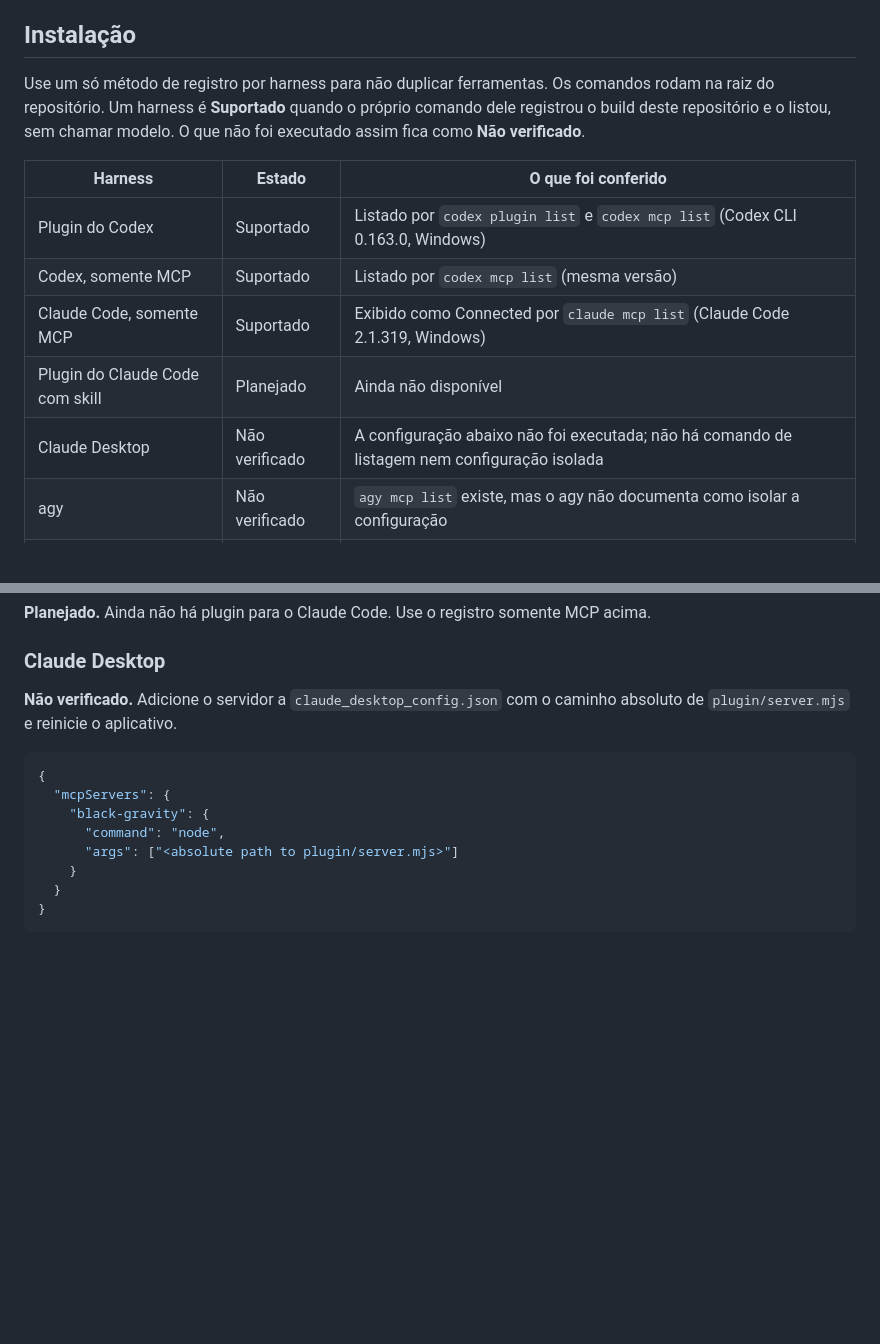
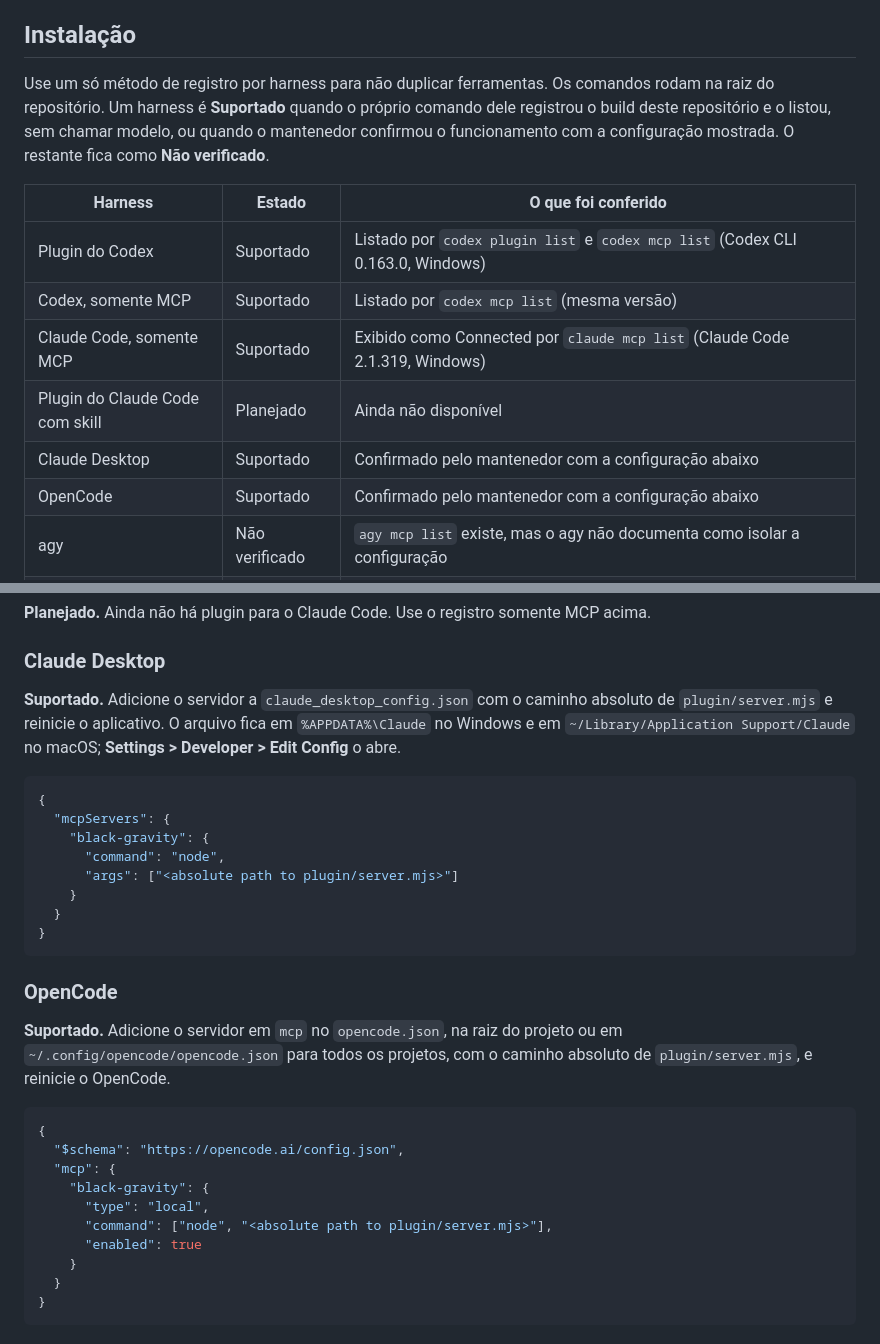
Before and after one commit to Zythenth/antigravity-mcp-bridge, a Markdown page: README.pt-BR.md, 2 parts joined by grey strips. Drawn GitHub-style; blank space fills up the shorter version.

````diff
--- a/README.pt-BR.md
+++ b/README.pt-BR.md
@@ -10,7 +10,7 @@ Black Gravity é um servidor MCP local que delega tarefas de programação ao Go
 
 ## Instalação
 
-Use um só método de registro por harness para não duplicar ferramentas. Os comandos rodam na raiz do repositório. Um harness é **Suportado** quando o próprio comando dele registrou o build deste repositório e o listou, sem chamar modelo. O que não foi executado assim fica como **Não verificado**.
+Use um só método de registro por harness para não duplicar ferramentas. Os comandos rodam na raiz do repositório. Um harness é **Suportado** quando o próprio comando dele registrou o build deste repositório e o listou, sem chamar modelo, ou quando o mantenedor confirmou o funcionamento com a configuração mostrada. O restante fica como **Não verificado**.
 
 | Harness | Estado | O que foi conferido |
 |---|---|---|
@@ -18,7 +18,8 @@ Use um só método de registro por harness para não duplicar ferramentas. Os co
 | Codex, somente MCP | Suportado | Listado por `codex mcp list` (mesma versão) |
 | Claude Code, somente MCP | Suportado | Exibido como Connected por `claude mcp list` (Claude Code 2.1.319, Windows) |
 | Plugin do Claude Code com skill | Planejado | Ainda não disponível |
-| Claude Desktop | Não verificado | A configuração abaixo não foi executada; não há comando de listagem nem configuração isolada |
+| Claude Desktop | Suportado | Confirmado pelo mantenedor com a configuração abaixo |
+| OpenCode | Suportado | Confirmado pelo mantenedor com a configuração abaixo |
 | agy | Não verificado | `agy mcp list` existe, mas o agy não documenta como isolar a configuração |
 | Outros clientes MCP (stdio) | Parcial | O servidor respondeu `initialize` e `tools/list` com 50 ferramentas; nenhum outro cliente foi testado |
 | Comandos para Linux e macOS | Não verificado | Sem máquina de teste |
@@ -58,7 +59,7 @@ claude mcp list
 
 ### Claude Desktop
 
-**Não verificado.** Adicione o servidor a `claude_desktop_config.json` com o caminho absoluto de `plugin/server.mjs` e reinicie o aplicativo.
+**Suportado.** Adicione o servidor a `claude_desktop_config.json` com o caminho absoluto de `plugin/server.mjs` e reinicie o aplicativo. O arquivo fica em `%APPDATA%\Claude` no Windows e em `~/Library/Application Support/Claude` no macOS; **Settings > Developer > Edit Config** o abre.
 
 ```json
 {
@@ -66,6 +67,23 @@ claude mcp list
     "black-gravity": {
       "command": "node",
       "args": ["<absolute path to plugin/server.mjs>"]
+    }
+  }
+}
+```
+
+### OpenCode
+
+**Suportado.** Adicione o servidor em `mcp` no `opencode.json`, na raiz do projeto ou em `~/.config/opencode/opencode.json` para todos os projetos, com o caminho absoluto de `plugin/server.mjs`, e reinicie o OpenCode.
+
+```json
+{
+  "$schema": "https://opencode.ai/config.json",
+  "mcp": {
+    "black-gravity": {
+      "type": "local",
+      "command": ["node", "<absolute path to plugin/server.mjs>"],
+      "enabled": true
     }
   }
 }
````
Also changed, not shown: CHANGELOG.md (+2 -0 lines), README.md (+21 -3 lines).
